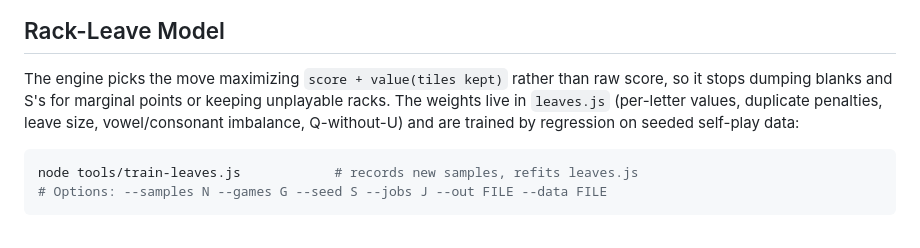
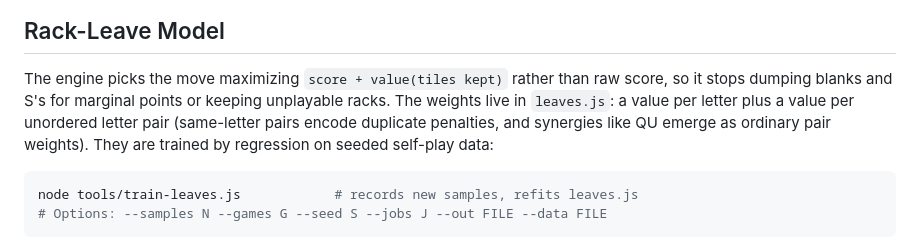
Before and after one commit to chris-rcn/lexite, a Markdown page: README.md, the part around the change. GitHub-like rendering.

Commit message:
Update README leave-model description to the tile-pair feature set
The code had already moved to per-letter plus letter-pair weights; the
README still described the removed hand-built features (duplicate
penalties, leave size, vowel/consonant imbalance, Q-without-U).

Co-Authored-By: Claude Fable 5 <noreply@anthropic.com>
Claude-Session: https://claude.ai/code/session_01J76Q4BpSiEHbKiTQefEnej

````diff
--- a/README.md
+++ b/README.md
@@ -80,9 +80,10 @@ a pair, so put each version being compared in its own directory.
 
 The engine picks the move maximizing `score + value(tiles kept)` rather
 than raw score, so it stops dumping blanks and S's for marginal points
-or keeping unplayable racks. The weights live in `leaves.js` (per-letter
-values, duplicate penalties, leave size, vowel/consonant imbalance,
-Q-without-U) and are trained by regression on seeded self-play data:
+or keeping unplayable racks. The weights live in `leaves.js`: a value
+per letter plus a value per unordered letter pair (same-letter pairs
+encode duplicate penalties, and synergies like QU emerge as ordinary
+pair weights). They are trained by regression on seeded self-play data:
 
 ```bash
 node tools/train-leaves.js            # records new samples, refits leaves.js
````
